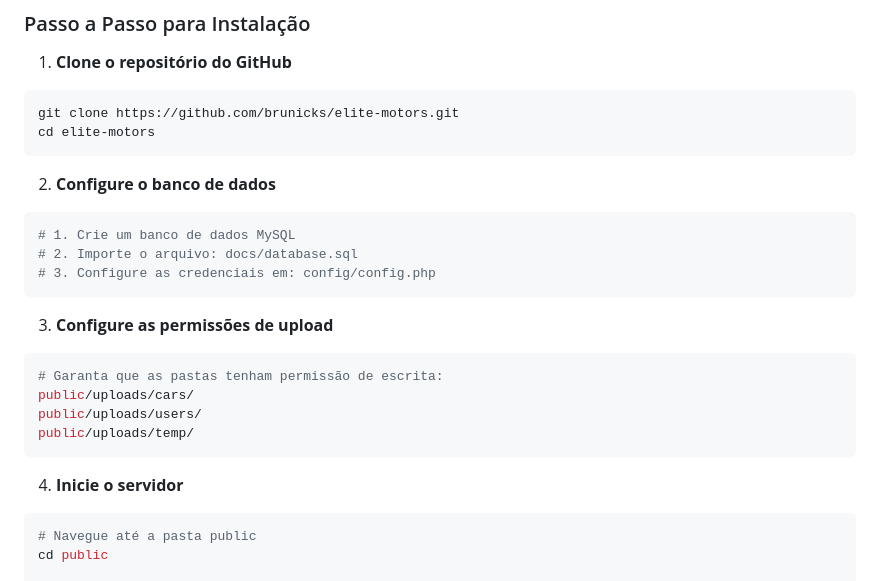
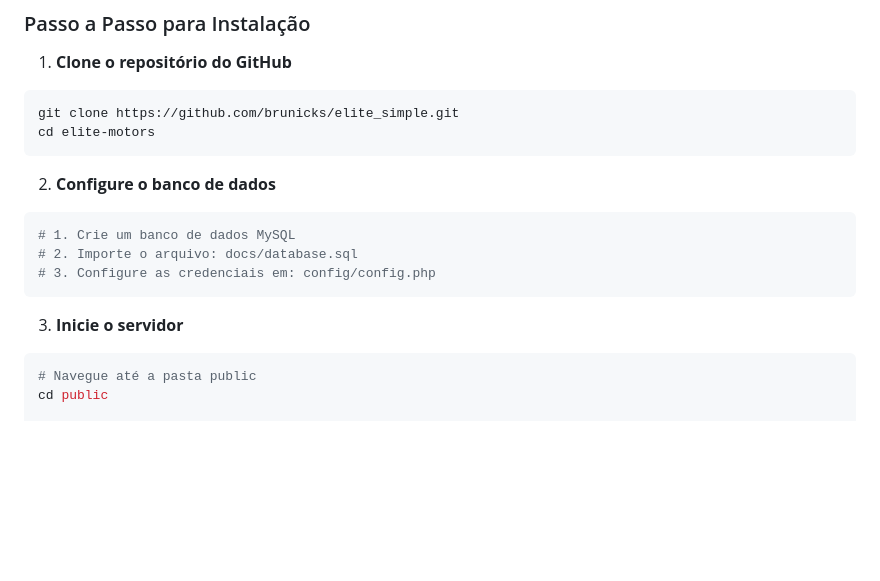
Before and after one commit to brunicks/elite_simple, a Markdown page: README.md, the part around the change. Rendered like a GitHub page; blank space fills up the shorter version.

````diff
--- a/README.md
+++ b/README.md
@@ -14,7 +14,7 @@ Sistema profissional de gestão de concessionária desenvolvido em PHP com arqui
 
 1. **Clone o repositório do GitHub**
 ```bash
-git clone https://github.com/brunicks/elite-motors.git
+git clone https://github.com/brunicks/elite_simple.git
 cd elite-motors
 ```
 
@@ -25,15 +25,7 @@ cd elite-motors
 # 3. Configure as credenciais em: config/config.php
 ```
 
-3. **Configure as permissões de upload**
-```bash
-# Garanta que as pastas tenham permissão de escrita:
-public/uploads/cars/
-public/uploads/users/
-public/uploads/temp/
-```
-
-4. **Inicie o servidor**
+3. **Inicie o servidor**
 ```bash
 # Navegue até a pasta public
 cd public
````
